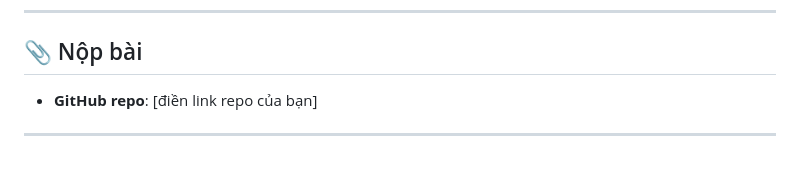
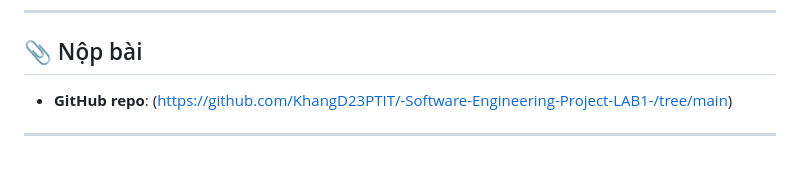
Before and after one commit to KhangD23PTIT/-Software-Engineering-Project-LAB1-, a Markdown page: labs/lab10/final-report.md, the part around the change. Rendered like a GitHub page.

```diff
--- a/labs/lab10/final-report.md
+++ b/labs/lab10/final-report.md
@@ -70,5 +70,5 @@ Các chức năng chính của hệ thống:
 ---
 
 ## 📎 Nộp bài
-- **GitHub repo**: [điền link repo của bạn]
+- **GitHub repo**: (https://github.com/KhangD23PTIT/-Software-Engineering-Project-LAB1-/tree/main)
 ---
```
